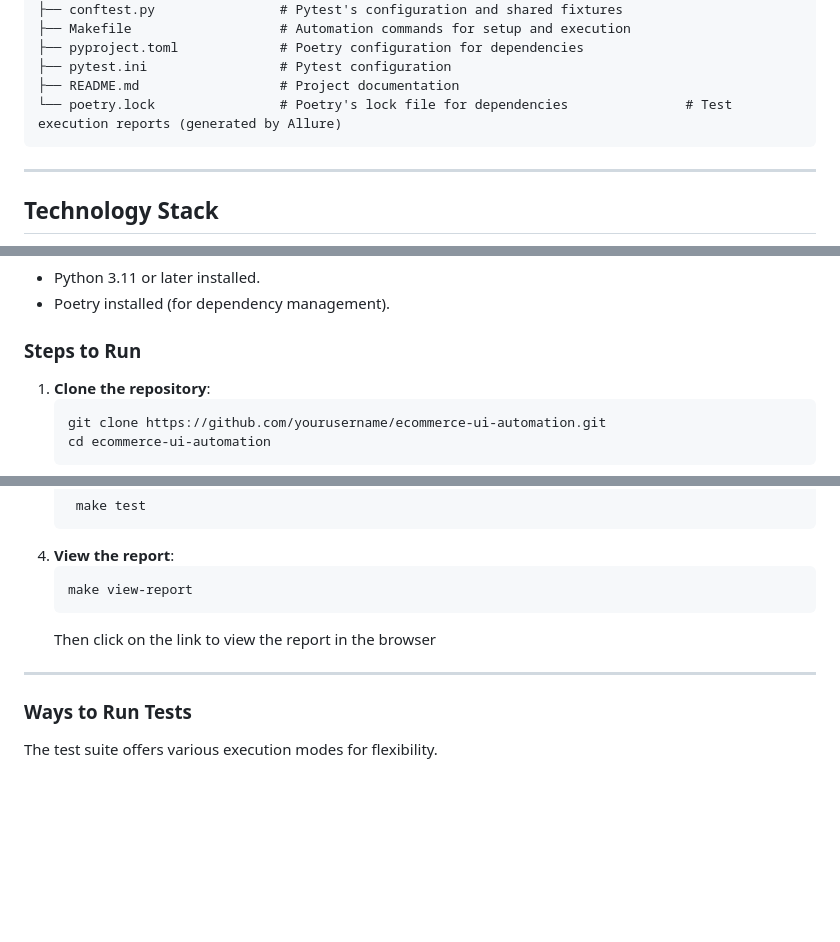
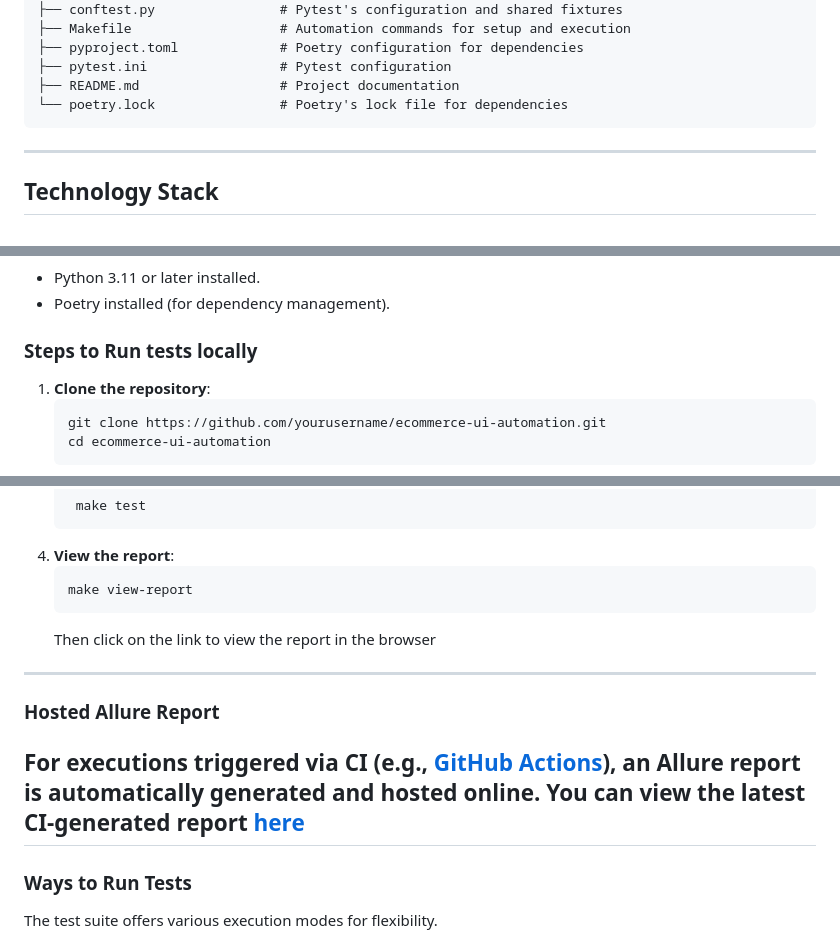
Before and after one commit to GinaKompocholi/ecommerce-ui-automation, a Markdown page: README.md, 3 parts joined by grey strips. Drawn GitHub-style; blank space fills up the shorter version.

Commit message:
docs: add allure report host url and fix typos

````diff
--- a/README.md
+++ b/README.md
@@ -51,7 +51,7 @@ ecommerce-ui-automation/
 ├── pyproject.toml             # Poetry configuration for dependencies
 ├── pytest.ini                 # Pytest configuration
 ├── README.md                  # Project documentation
-└── poetry.lock                # Poetry's lock file for dependencies               # Test execution reports (generated by Allure)
+└── poetry.lock                # Poetry's lock file for dependencies
 ```
 ---
 
@@ -72,7 +72,7 @@ The suite is built using the following technologies:
 - Python 3.11 or later installed.
 - Poetry installed (for dependency management).
 
-### Steps to Run
+### Steps to Run tests locally
 1. **Clone the repository**:
    ```bash
    git clone https://github.com/yourusername/ecommerce-ui-automation.git
@@ -91,6 +91,11 @@ The suite is built using the following technologies:
    make view-report
    ```
    Then click on the link to view the report in the browser
+---
+### Hosted Allure Report
+
+For executions triggered via CI (e.g., [GitHub Actions](https://github.com/GinaKompocholi/ecommerce-ui-automation/actions/workflows/run_ui_tests.yml)), an Allure report is automatically generated and hosted online.
+You can view the latest CI-generated report [here](https://ginakompocholi.github.io/ecommerce-ui-automation/)
 ---
 ### Ways to Run Tests
 
````
